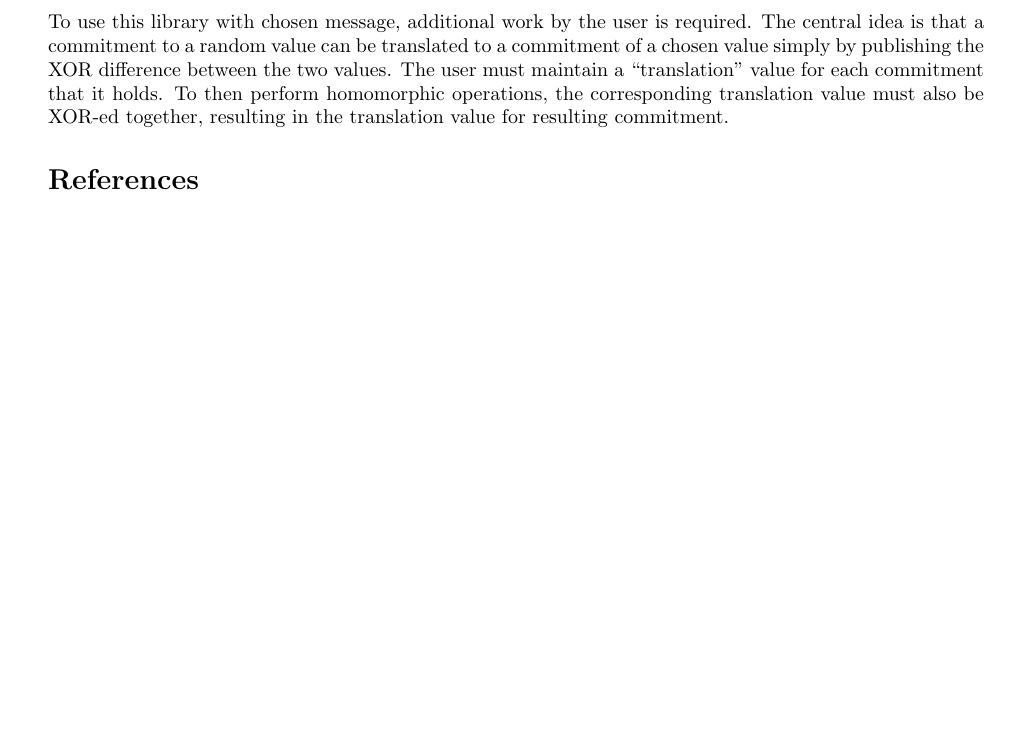
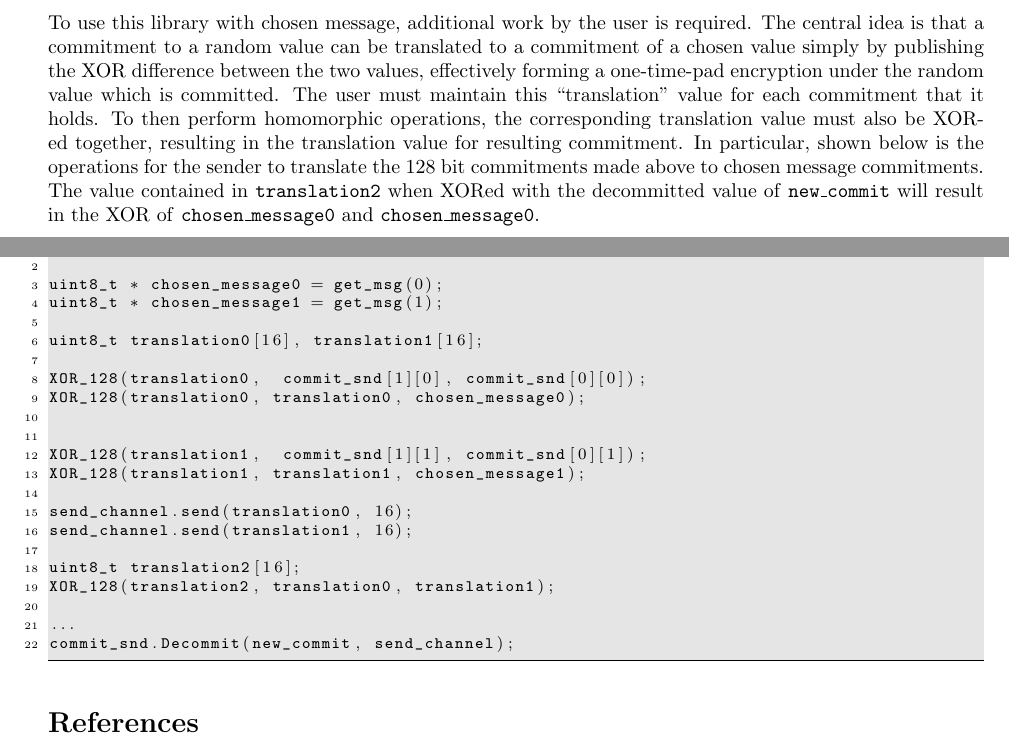
Before and after one commit to ladnir/SplitCommitPaper, a LaTeX paper (main.tex, which reads tutorial.tex): part of page 8 of 10 before the commit and two parts of pages 8 and 9 of 11 after it, the two joined at a grey line, cut so that both start at the same text, the shorter picture padded with empty space. Compiled offline with pdfLaTeX.

Commit message:
expanded compare, impl and tutorial sections

```diff
--- a/tutorial.tex
+++ b/tutorial.tex
@@ -102,4 +102,28 @@ in lieu of the \texttt{XOR\_128} function. In addition, when performing homomorp
 
 \subsection{Chosen Message}
 
-To use this library with chosen message, additional work by the user is required. The central idea is that a commitment to a random value can be translated to a commitment of a chosen value simply by publishing the XOR difference between the two values. The user must maintain a ``translation" value for each commitment that it holds. To then perform homomorphic operations, the corresponding translation value must also be XOR-ed together, resulting in the translation value for resulting commitment.
+To use this library with chosen message, additional work by the user is required. The central idea is that a commitment to a random value can be translated to a commitment of a chosen value simply by publishing the XOR difference between the two values, effectively forming a one-time-pad encryption under the random value which is committed. The user must maintain this ``translation" value for each commitment that it holds. To then perform homomorphic operations, the corresponding translation value must also be XOR-ed together, resulting in the translation value for resulting commitment. In particular, shown below is the operations for the sender to translate the 128 bit commitments made above to chosen message commitments. The value contained in \texttt{translation2} when XORed with the decommitted value of \texttt{new\_commit} will result in the XOR of \texttt{chosen\_message0} and \texttt{chosen\_message0}.
+\begin{lstlisting}
+...
+
+uint8_t * chosen_message0 = get_msg(0);
+uint8_t * chosen_message1 = get_msg(1);
+
+uint8_t translation0[16], translation1[16];
+
+XOR_128(translation0,  commit_snd[1][0], commit_snd[0][0]);
+XOR_128(translation0, translation0, chosen_message0);
+
+
+XOR_128(translation1,  commit_snd[1][1], commit_snd[0][1]);
+XOR_128(translation1, translation1, chosen_message1);
+
+send_channel.send(translation0, 16);
+send_channel.send(translation1, 16);
+
+uint8_t translation2[16];
+XOR_128(translation2, translation0, translation1);
+
+...
+commit_snd.Decommit(new_commit, send_channel);
+\end{lstlisting}
```
Also changed, not shown: guidelines.tex (+14 -0 lines), implementing.tex (+14 -3 lines).
